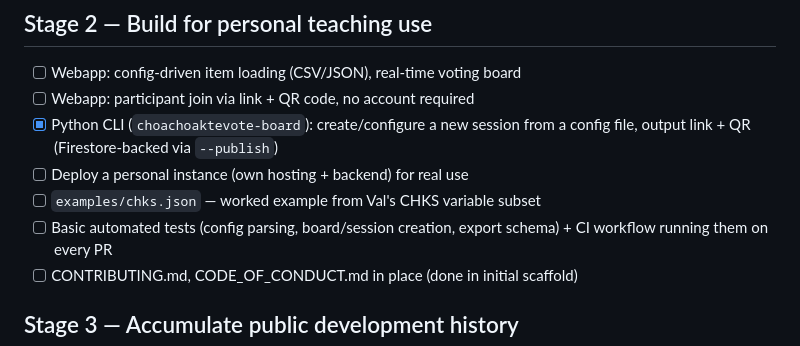
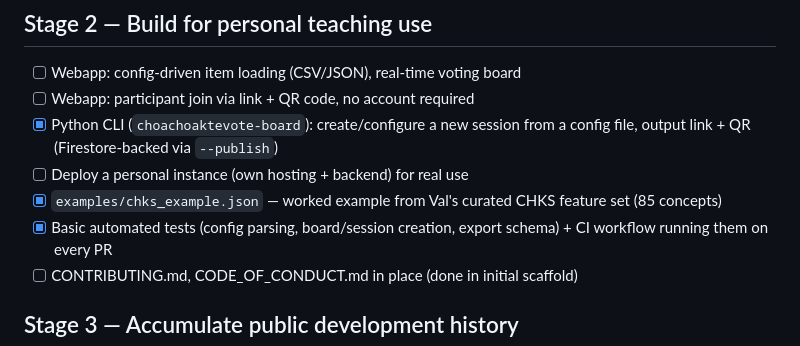
Before and after one commit to vqsierra/ChoachoakteVote, a Markdown page: docs/ROADMAP.md, the part around the change. Rendered like a GitHub page.

Commit message:
Check off completed Stage 2 items (example config, CLI, tests/CI)

```diff
--- a/docs/ROADMAP.md
+++ b/docs/ROADMAP.md
@@ -18,8 +18,9 @@ fallback) submission. See `docs/statement-of-need.md` for the rationale.
 - [x] Python CLI (`choachoaktevote-board`): create/configure a new session from
       a config file, output link + QR (Firestore-backed via `--publish`)
 - [ ] Deploy a personal instance (own hosting + backend) for real use
-- [ ] `examples/chks.json` — worked example from Val's CHKS variable subset
-- [ ] Basic automated tests (config parsing, board/session creation, export
+- [x] `examples/chks_example.json` — worked example from Val's curated CHKS
+      feature set (85 concepts)
+- [x] Basic automated tests (config parsing, board/session creation, export
       schema) + CI workflow running them on every PR
 - [ ] CONTRIBUTING.md, CODE_OF_CONDUCT.md in place (done in initial scaffold)
 
```
